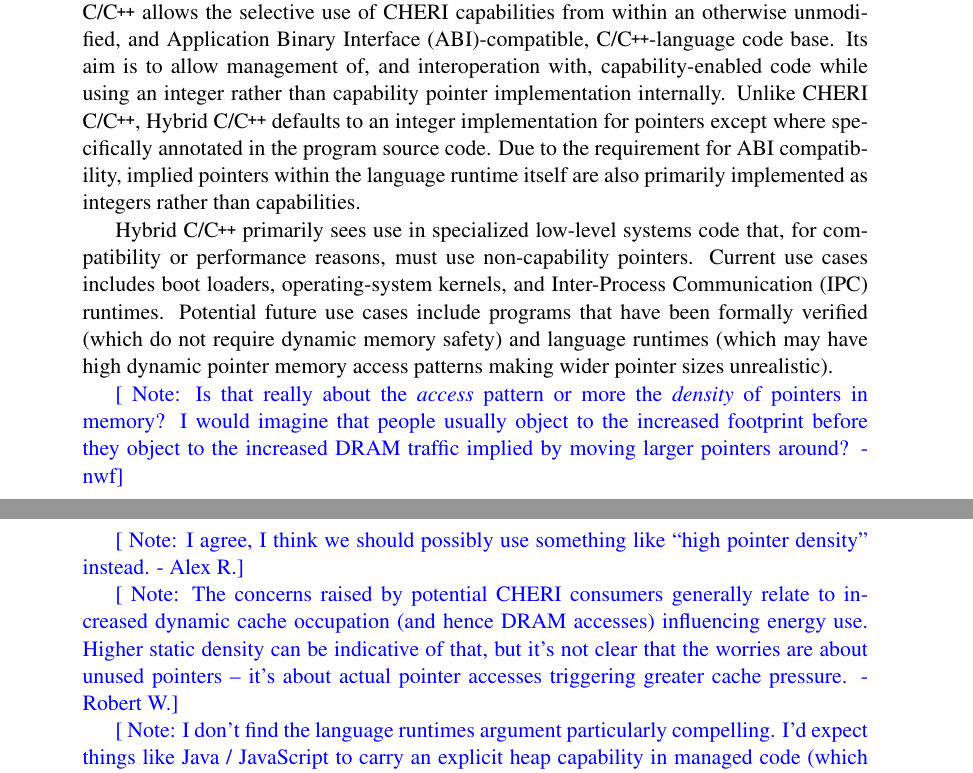
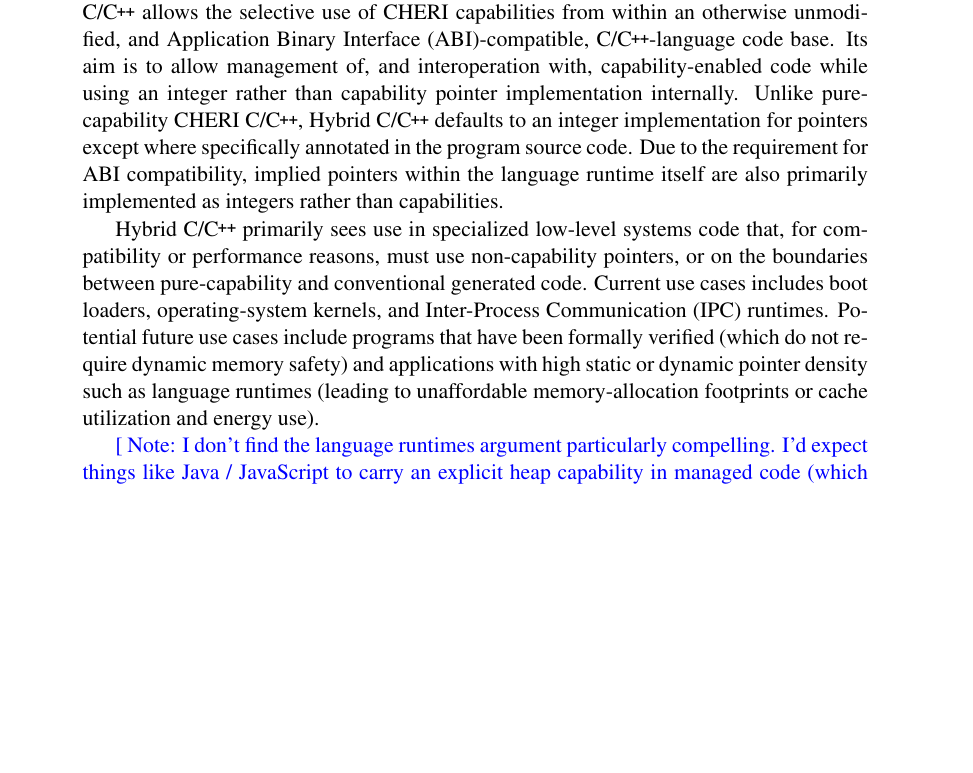
Before and after one commit to CTSRD-CHERI/cheri-hybrid-c-guide, a LaTeX paper (cheri-hybrid-c-guide.tex): two parts of pages 1 and 2 of 18 before the commit and part of page 1 of 18 after it, the two joined at a grey line, cut so that both start at the same text, the shorter picture padded with empty space. Compiled offline with pdfLaTeX.

Commit message:
Try to incorporate concerns about both higher static memory footprint and higher dynamic memory use of pointers.  Probably, having got the ideas more right, we want to simplify the wording a bit, still.

```diff
--- a/cheri-hybrid-c-guide.tex
+++ b/cheri-hybrid-c-guide.tex
@@ -211,22 +211,10 @@ for compatibility or performance reasons, must use non-capability pointers.
+on the boundaries between pure-capability and conventional generated code.
 Current use cases includes boot loaders, operating-system kernels, and
 Inter-Process Communication (IPC) runtimes.
 Potential future use cases include programs that have been formally verified
-(which do not require dynamic memory safety) and language runtimes (which may
-have high dynamic pointer memory access patterns making wider pointer sizes
-unrealistic).
-
-\nwfnote{Is that really about the \emph{access} pattern or more the
-\emph{density} of pointers in memory?  I would imagine that people usually
-object to the increased footprint before they object to the increased DRAM
-traffic implied by moving larger pointers around?}
-
-\arnote{I agree, I think we should possibly use something like ``high pointer density'' instead.}
-
-\rwnote{The concerns raised by potential CHERI consumers generally relate to
-  increased dynamic cache occupation (and hence DRAM accesses) influencing
-  energy use.  Higher static density can be indicative of that, but it's not
-  clear that the worries are about unused pointers -- it's about actual
-  pointer accesses triggering greater cache pressure.}
+(which do not require dynamic memory safety) and applications with high static
+or dynamic pointer density such as language runtimes (leading to unaffordable
+memory-allocation footprints or cache utilization and energy use).
 
 \dcnote{I don't find the language runtimes argument particularly compelling.
 I'd expect things like Java / JavaScript to carry an explicit heap capability
```
Also changed, not shown: cheri-hybrid-c-guide.tex (6 more changed lines).
